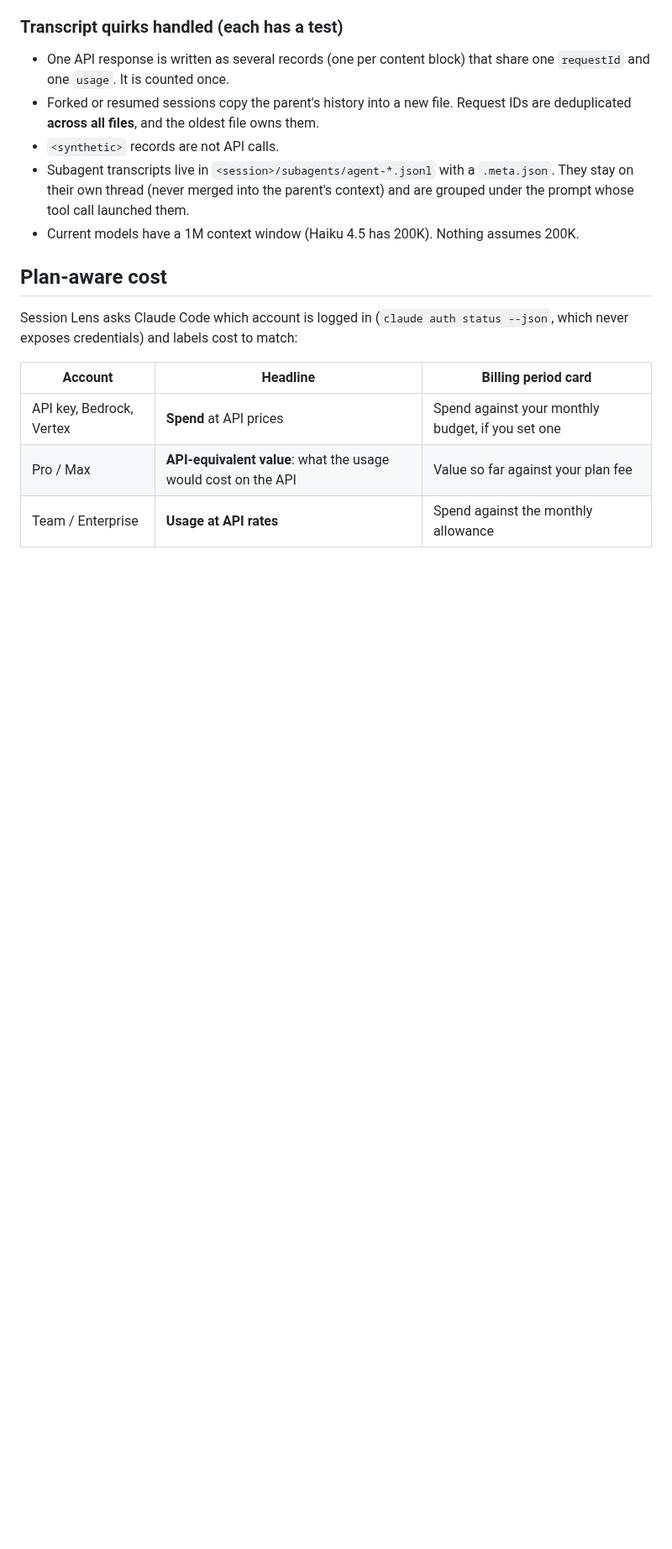
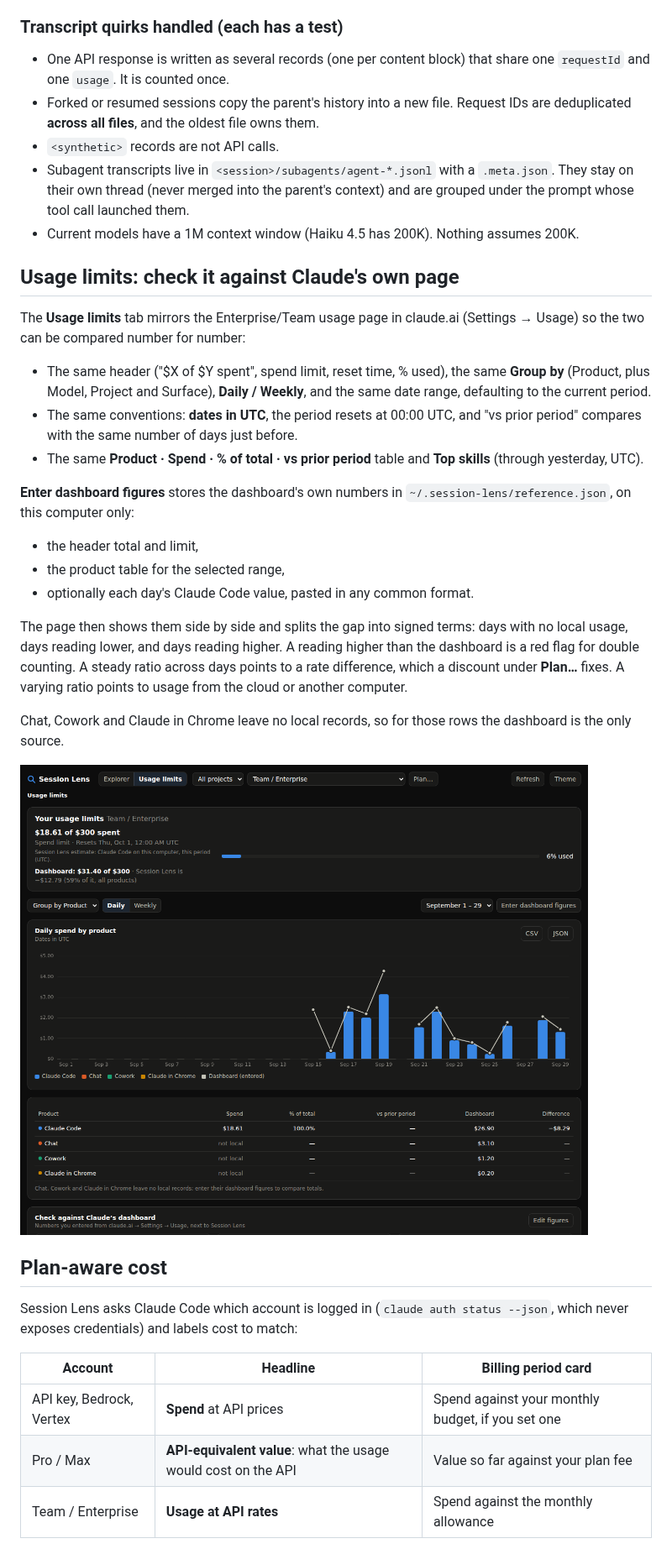
Before and after one commit to pman13a/session-lens, a Markdown page: README.md, the part around the change. Shown at 84% size. GitHub-like rendering; pictures changed too: docs/5-usage-limits.png (added); blank space fills up the shorter version.

```diff
--- a/README.md
+++ b/README.md
@@ -55,6 +55,25 @@ npm start               # opens http://127.0.0.1:4317
 - Subagent transcripts live in `<session>/subagents/agent-*.jsonl` with a `.meta.json`. They stay on their own thread (never merged into the parent's context) and are grouped under the prompt whose tool call launched them.
 - Current models have a 1M context window (Haiku 4.5 has 200K). Nothing assumes 200K.
 
+## Usage limits: check it against Claude's own page
+
+The **Usage limits** tab mirrors the Enterprise/Team usage page in claude.ai (Settings → Usage) so the two can be compared number for number:
+
+- The same header ("$X of $Y spent", spend limit, reset time, % used), the same **Group by** (Product, plus Model, Project and Surface), **Daily / Weekly**, and the same date range, defaulting to the current period.
+- The same conventions: **dates in UTC**, the period resets at 00:00 UTC, and "vs prior period" compares with the same number of days just before.
+- The same **Product · Spend · % of total · vs prior period** table and **Top skills** (through yesterday, UTC).
+
+**Enter dashboard figures** stores the dashboard's own numbers in `~/.session-lens/reference.json`, on this computer only:
+- the header total and limit,
+- the product table for the selected range,
+- optionally each day's Claude Code value, pasted in any common format.
+
+The page then shows them side by side and splits the gap into signed terms: days with no local usage, days reading lower, and days reading higher. A reading higher than the dashboard is a red flag for double counting. A steady ratio across days points to a rate difference, which a discount under **Plan…** fixes. A varying ratio points to usage from the cloud or another computer.
+
+Chat, Cowork and Claude in Chrome leave no local records, so for those rows the dashboard is the only source.
+
+![Usage limits](docs/5-usage-limits.png)
+
 ## Plan-aware cost
 
 Session Lens asks Claude Code which account is logged in (`claude auth status --json`, which never exposes credentials) and labels cost to match:
```
Also changed, not shown: 10 other files.
